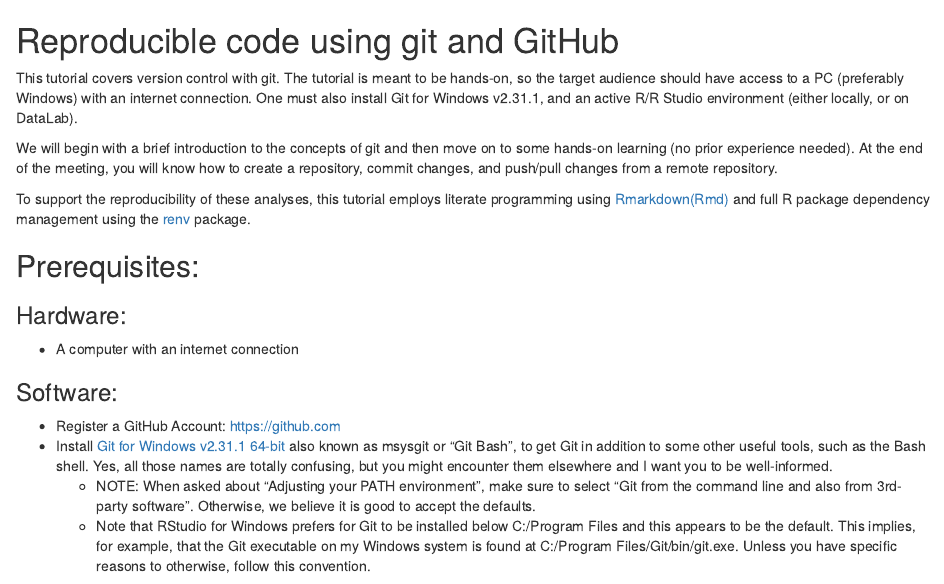
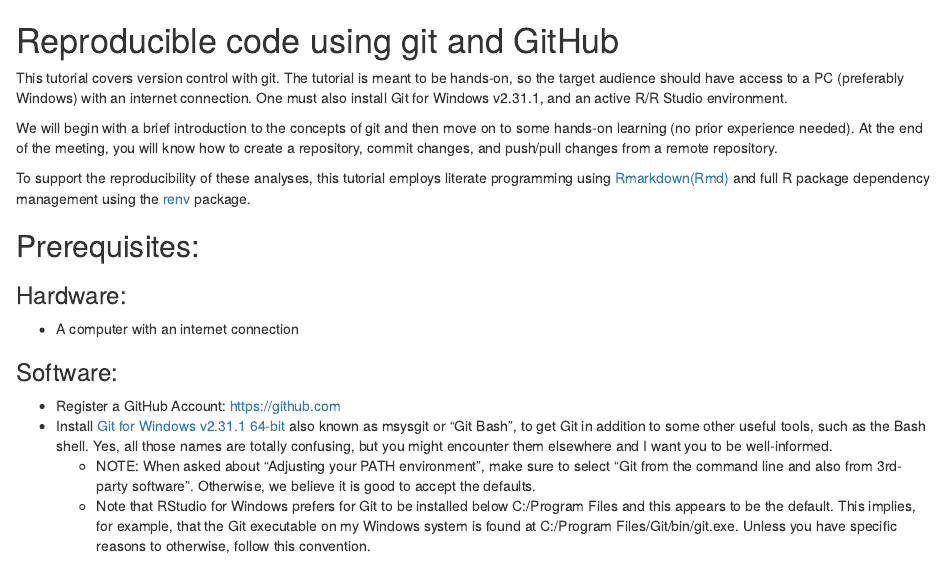
Before and after one commit to 10adavis/Git_Training, an R Markdown document (README.Rmd): the page in a window 1100 px wide, from its top. The pictures show the output file README.html that the author committed with the source, opened offline.

Commit message:
fix readme

```diff
--- a/README.Rmd
+++ b/README.Rmd
@@ -13,7 +13,7 @@
 
 # Reproducible code using git and GitHub
 
-This tutorial covers version control with git. The tutorial is meant to be hands-on, so the target audience should have access to a PC (preferably Windows) with an internet connection. One must also install Git for Windows v2.31.1, and an active R/R Studio environment (either locally, or on DataLab).
+This tutorial covers version control with git. The tutorial is meant to be hands-on, so the target audience should have access to a PC (preferably Windows) with an internet connection. One must also install Git for Windows v2.31.1, and an active R/R Studio environment.
 
 We will begin with a brief introduction to the concepts of git and then move on to some hands-on learning (no prior experience needed). At the end of the meeting, you will know how to create a repository, commit changes, and push/pull changes from a remote repository.
 
```
Also changed, not shown: README.html, README.md.
